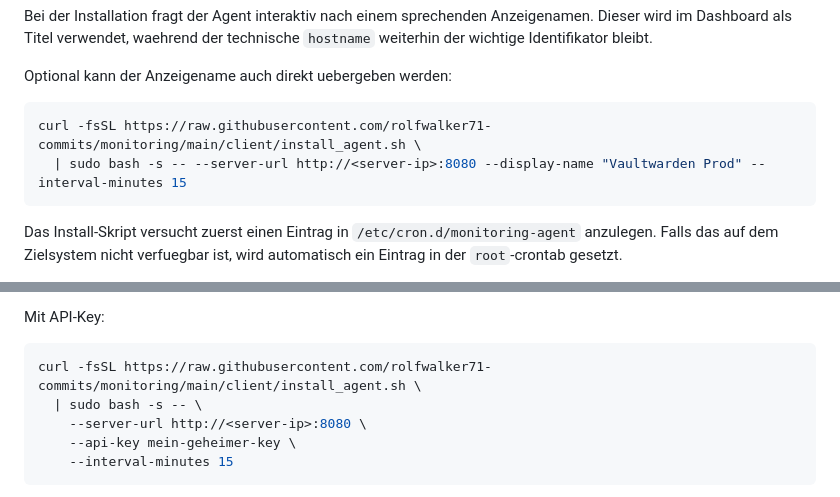
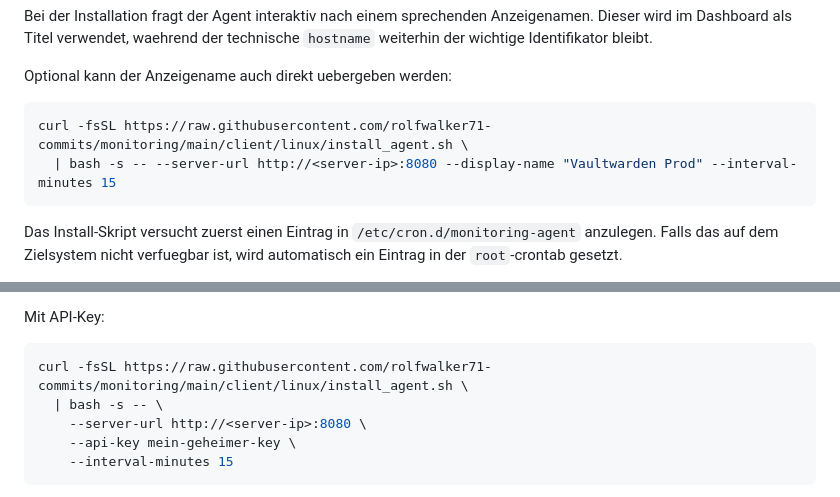
Before and after one commit to rolfwalker71-commits/monitoring, a Markdown page: README.md, 2 parts joined by grey strips. Rendered like a GitHub page.

````diff
--- a/README.md
+++ b/README.md
@@ -108,8 +108,8 @@ Dieser wird im Dashboard als Titel verwendet, waehrend der technische `hostname`
 Optional kann der Anzeigename auch direkt uebergeben werden:
 
 ```bash
-curl -fsSL https://raw.githubusercontent.com/rolfwalker71-commits/monitoring/main/client/install_agent.sh \
-  | sudo bash -s -- --server-url http://<server-ip>:8080 --display-name "Vaultwarden Prod" --interval-minutes 15
+curl -fsSL https://raw.githubusercontent.com/rolfwalker71-commits/monitoring/main/client/linux/install_agent.sh \
+  | bash -s -- --server-url http://<server-ip>:8080 --display-name "Vaultwarden Prod" --interval-minutes 15
 ```
 
 Das Install-Skript versucht zuerst einen Eintrag in `/etc/cron.d/monitoring-agent` anzulegen.
@@ -130,8 +130,8 @@ Queue-Verhalten:
 Mit API-Key:
 
 ```bash
-curl -fsSL https://raw.githubusercontent.com/rolfwalker71-commits/monitoring/main/client/install_agent.sh \
-  | sudo bash -s -- \
+curl -fsSL https://raw.githubusercontent.com/rolfwalker71-commits/monitoring/main/client/linux/install_agent.sh \
+  | bash -s -- \
     --server-url http://<server-ip>:8080 \
     --api-key mein-geheimer-key \
     --interval-minutes 15
````
